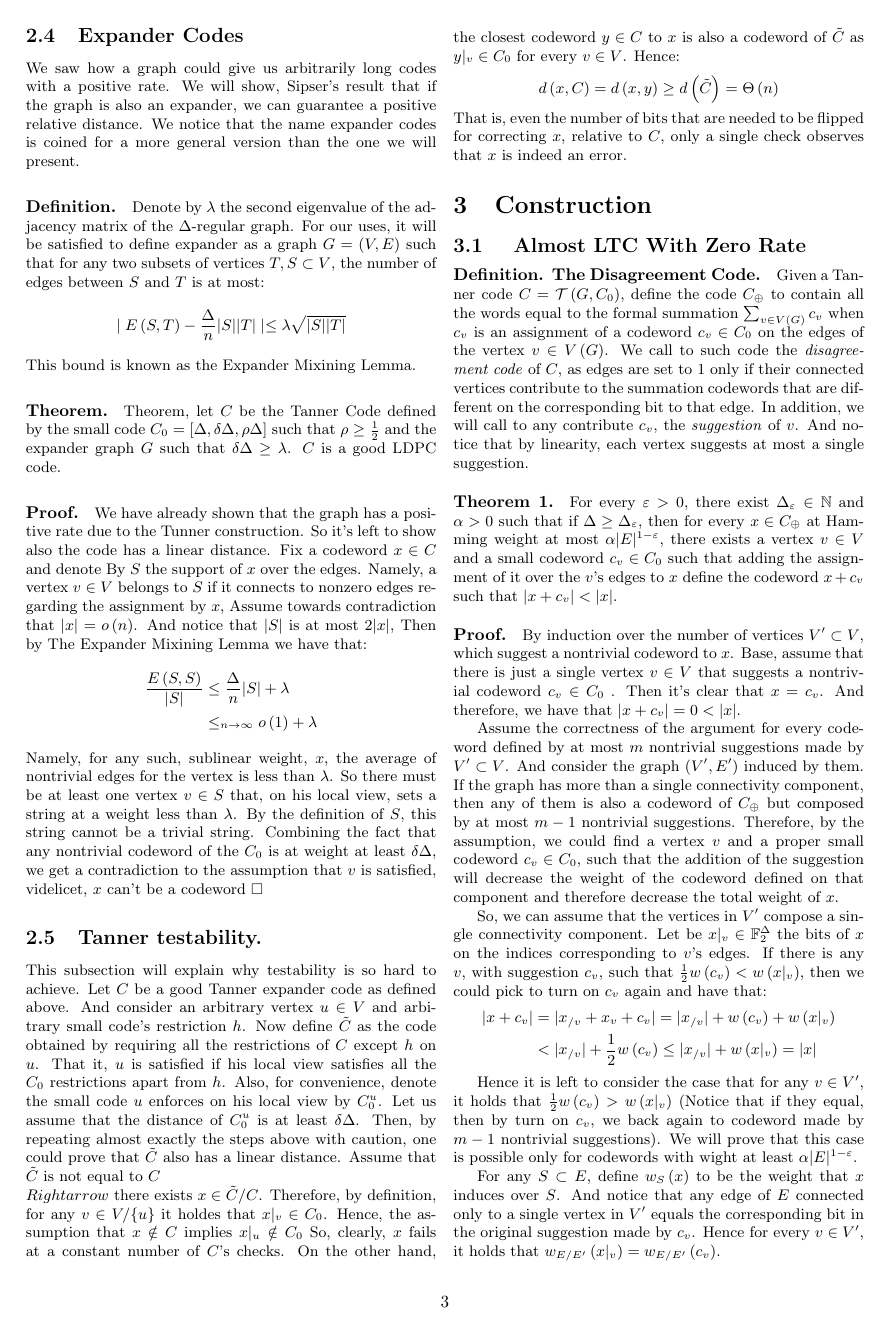
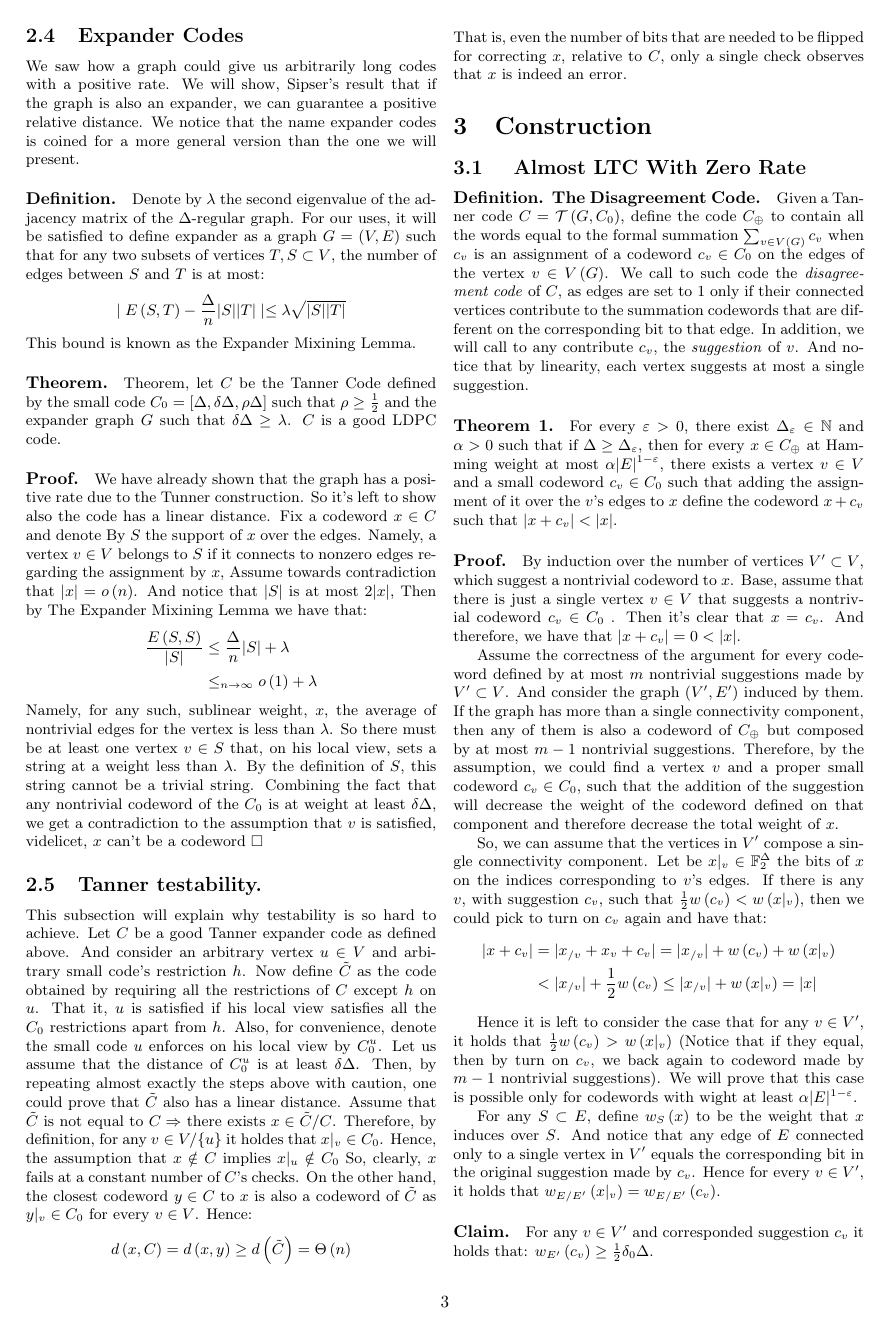
Before and after one commit to dudupo/Academic, a LaTeX document (projects/NLTES_project/ldpc_ltc.tex): page 3 of 7. The pictures show the PDF file projects/pdfs/ldpc_ltc.pdf that the author committed with the source.

Commit message:
compiling -Wed Nov  2 03:26:25 PM IST 2022

```diff
--- a/projects/NLTES_project/ldpc_ltc.tex
+++ b/projects/NLTES_project/ldpc_ltc.tex
@@ -146,7 +146,7 @@ Namely, for any such, sublinear weight, $x$, the average of nontrivial edges for
 \subsection{Tanner testability.} This subsection will explain why testability is so hard to achieve. Let $C$ be a good Tanner expander code as defined above. And consider an arbitrary vertex $u \in V$ and arbitrary small code's restriction $h$. Now define $\tilde{C}$ as the code obtained by requiring all the restrictions of $C$ except $h$ on $u$. That it, $u$ is satisfied if his local view satisfies all the $C_{0}$ restrictions apart from $h$.
 Also, for convenience, denote the small code $u$ enforces on his local view by $C_{0}^{u}$. Let us assume that the distance of $C_{0}^{u}$ is at least $\delta\Delta$.
 Then, by repeating almost exactly the steps above with caution, one could prove that $\tilde{C}$ also has a linear distance.
-Assume that $\tilde{C}$ is not equal to $C \\Rightarrow$ there exists $x\in \tilde{C} / C$. Therefore, by definition, for any $v\in V / \{u\}$ it holdes that $x|_{v} \in C_{0}$. Hence, the assumption that $ x \notin C$  implies $x|_{u} \notin C_{0}$ So, clearly, $x$ fails at a constant number of $C$'s checks. On the other hand, the closest codeword $y \in C$ to $x$ is also a codeword of $\tilde{C}$ as $y|_{v} \in C_{0}$ for every $v\in V$.  Hence:
+Assume that $\tilde{C}$ is not equal to $C \Rightarrow$ there exists $x\in \tilde{C} / C$. Therefore, by definition, for any $v\in V / \{u\}$ it holdes that $x|_{v} \in C_{0}$. Hence, the assumption that $ x \notin C$  implies $x|_{u} \notin C_{0}$ So, clearly, $x$ fails at a constant number of $C$'s checks. On the other hand, the closest codeword $y \in C$ to $x$ is also a codeword of $\tilde{C}$ as $y|_{v} \in C_{0}$ for every $v\in V$.  Hence:
 \begin{equation*}
   \begin{split}
     d\left( x,C \right) &= d\left( x,y \right) \ge d\left( \tilde{C} \right) =\Theta\left( n \right)
```
Also changed, not shown: projects/pdfs/ldpc_ltc.pdf.
